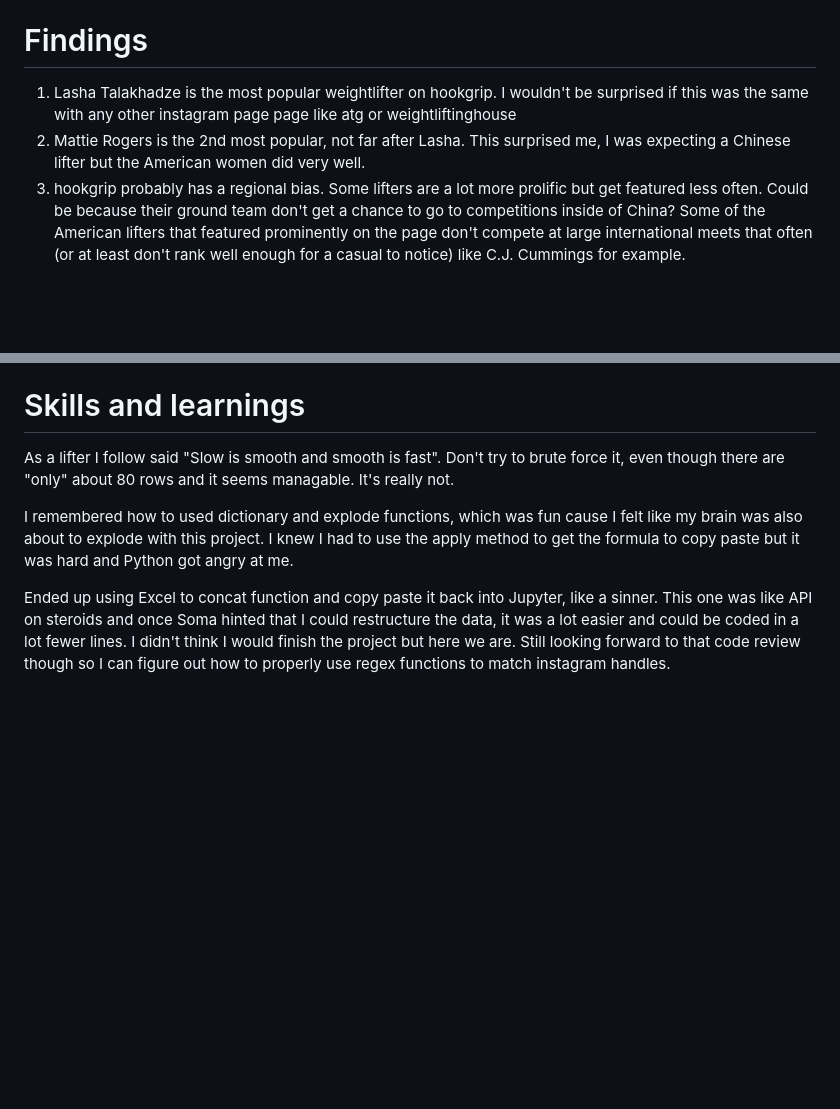
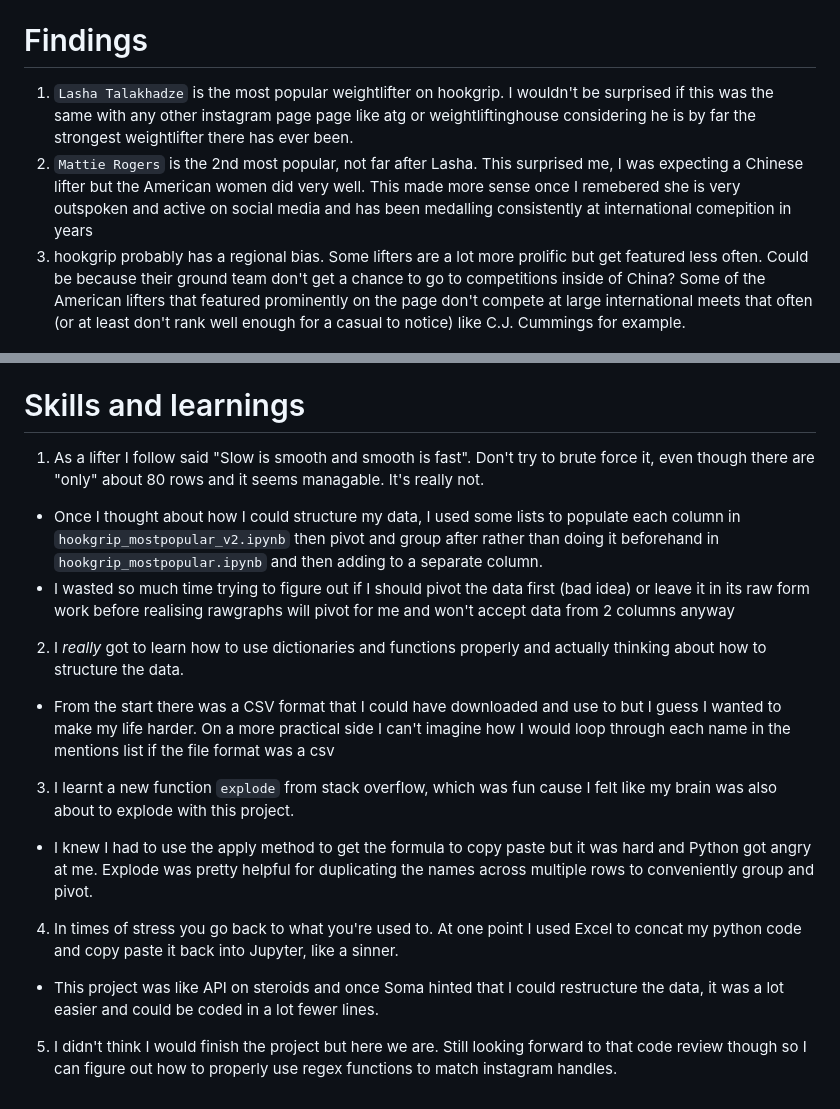
Before and after one commit to nam-sgn327/Project-01---IG-counter, a Markdown page: README.md, 2 parts joined by grey strips. Rendered like a GitHub page; blank space fills up the shorter version.

Commit message:
update readme.md as my personal rant

```diff
--- a/README.md
+++ b/README.md
@@ -29,8 +29,8 @@ Counting by other metrics, like number of followers, would probably paint a diff
 - `index.html` main website
 
 # Findings
-1. Lasha Talakhadze is the most popular weightlifter on hookgrip. I wouldn't be surprised if this was the same with any other instagram page page like atg or weightliftinghouse
-2. Mattie Rogers is the 2nd most popular, not far after Lasha. This surprised me, I was expecting a Chinese lifter but the American women did very well.
+1. `Lasha Talakhadze` is the most popular weightlifter on hookgrip. I wouldn't be surprised if this was the same with any other instagram page page like atg or weightliftinghouse considering he is by far the strongest weightlifter there has ever been.
+2. `Mattie Rogers` is the 2nd most popular, not far after Lasha. This surprised me, I was expecting a Chinese lifter but the American women did very well. This made more sense once I remebered she is very outspoken and active on social media and has been medalling consistently at international comepition in years
 3. hookgrip probably has a regional bias. Some lifters are a lot more prolific but get featured less often. Could be because their ground team don't get a chance to go to competitions inside of China? Some of the American lifters that featured prominently on the page don't compete at large international meets that often (or at least don't rank well enough for a casual to notice) like C.J. Cummings for example.
 
 # Data collection and analysis process
@@ -42,8 +42,17 @@ Steps of the data analysis process:
 
 
 # Skills and learnings
-As a lifter I follow said "Slow is smooth and smooth is fast". Don't try to brute force it, even though there are "only" about 80 rows and it seems managable. It's really not.
+1. As a lifter I follow said "Slow is smooth and smooth is fast". Don't try to brute force it, even though there are "only" about 80 rows and it seems managable. It's really not.
+- Once I thought about how I could structure my data, I used some lists to populate each column in `hookgrip_mostpopular_v2.ipynb` then pivot and group after rather than doing it beforehand in `hookgrip_mostpopular.ipynb` and then adding to a separate column.
+- I wasted so much time trying to figure out if I should pivot the data first (bad idea) or leave it in its raw form work before realising rawgraphs will pivot for me and won't accept data from 2 columns anyway
 
-I remembered how to used dictionary and explode functions, which was fun cause I felt like my brain was also about to explode with this project. I knew I had to use the apply method to get the formula to copy paste but it was hard and Python got angry at me.
+2. I *really* got to learn how to use dictionaries and functions properly and actually thinking about how to structure the data.
+- From the start there was a CSV format that I could have downloaded and use to but I guess I wanted to make my life harder. On a more practical side I can't imagine how I would loop through each name in the mentions list if the file format was a csv
 
-Ended up using Excel to concat function and copy paste it back into Jupyter, like a sinner. This one was like API on steroids and once Soma hinted that I could restructure the data, it was a lot easier and could be coded in a lot fewer lines. I didn't think I would finish the project but here we are. Still looking forward to that code review though so I can figure out how to properly use regex functions to match instagram handles.
+3. I learnt a new function `explode` from stack overflow, which was fun cause I felt like my brain was also about to explode with this project.
+- I knew I had to use the apply method to get the formula to copy paste but it was hard and Python got angry at me. Explode was pretty helpful for duplicating the names across multiple rows to conveniently group and pivot.
+
+4. In times of stress you go back to what you're used to. At one point I used Excel to concat my python code and copy paste it back into Jupyter, like a sinner.
+- This project was like API on steroids and once Soma hinted that I could restructure the data, it was a lot easier and could be coded in a lot fewer lines.
+
+5. I didn't think I would finish the project but here we are. Still looking forward to that code review though so I can figure out how to properly use regex functions to match instagram handles.
```
Also changed, not shown: other parts of README.md (+1 -1 lines).
